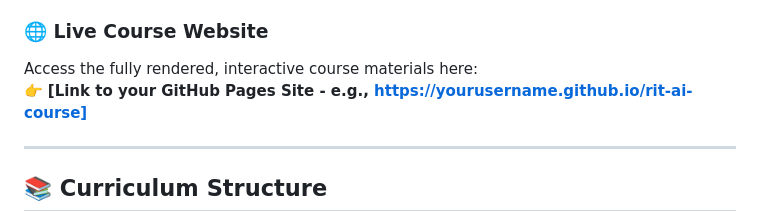
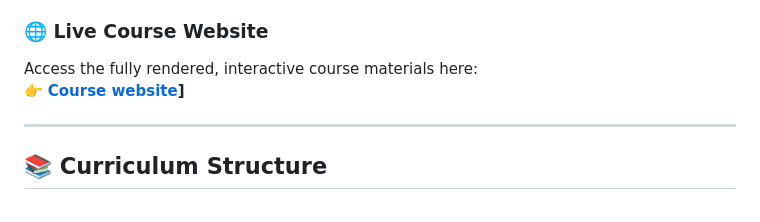
Before and after one commit to sijuswamyresearch/rit-ai-course, a Markdown page: README.md, the part around the change. Rendered like a GitHub page.

Commit message:
Update course website link in README

```diff
--- a/README.md
+++ b/README.md
@@ -17,7 +17,7 @@ The curriculum transitions engineering students from foundational mathematics (L
 
 ### 🌐 Live Course Website
 Access the fully rendered, interactive course materials here:
-👉 **[Link to your GitHub Pages Site - e.g., https://yourusername.github.io/rit-ai-course]**
+👉 **[Course website](https://github.com/sijuswamyresearch/rit-ai-course/)]**
 
 ---
 
```
